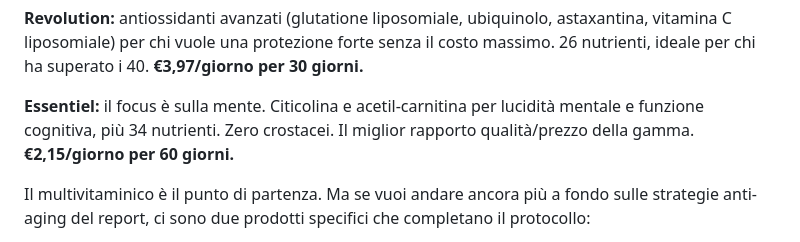
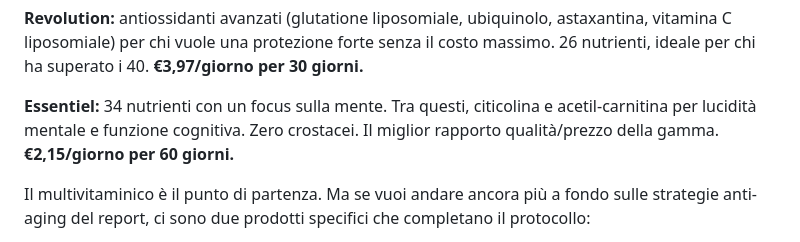
Before and after one commit to giavara/paleo, a Markdown page: automations/fase1/02-welcome-kit-benessere.md, the part around the change. Rendered like a GitHub page.

```diff
--- a/automations/fase1/02-welcome-kit-benessere.md
+++ b/automations/fase1/02-welcome-kit-benessere.md
@@ -208,7 +208,7 @@ La buona notizia è che puoi agire concretamente su ognuno di essi. E non servon
 
 **Revolution:** antiossidanti avanzati (glutatione liposomiale, ubiquinolo, astaxantina, vitamina C liposomiale) per chi vuole una protezione forte senza il costo massimo. 26 nutrienti, ideale per chi ha superato i 40. **€3,97/giorno per 30 giorni.**
 
-**Essentiel:** il focus è sulla mente. Citicolina e acetil-carnitina per lucidità mentale e funzione cognitiva, più 34 nutrienti. Zero crostacei. Il miglior rapporto qualità/prezzo della gamma. **€2,15/giorno per 60 giorni.**
+**Essentiel:** 34 nutrienti con un focus sulla mente. Tra questi, citicolina e acetil-carnitina per lucidità mentale e funzione cognitiva. Zero crostacei. Il miglior rapporto qualità/prezzo della gamma. **€2,15/giorno per 60 giorni.**
 
 Il multivitaminico è il punto di partenza. Ma se vuoi andare ancora più a fondo sulle strategie anti-aging del report, ci sono due prodotti specifici che completano il protocollo:
 
```
Also changed, not shown: automations/fase1/03-welcome-unghie-capelli.md (+1 -1 lines).
